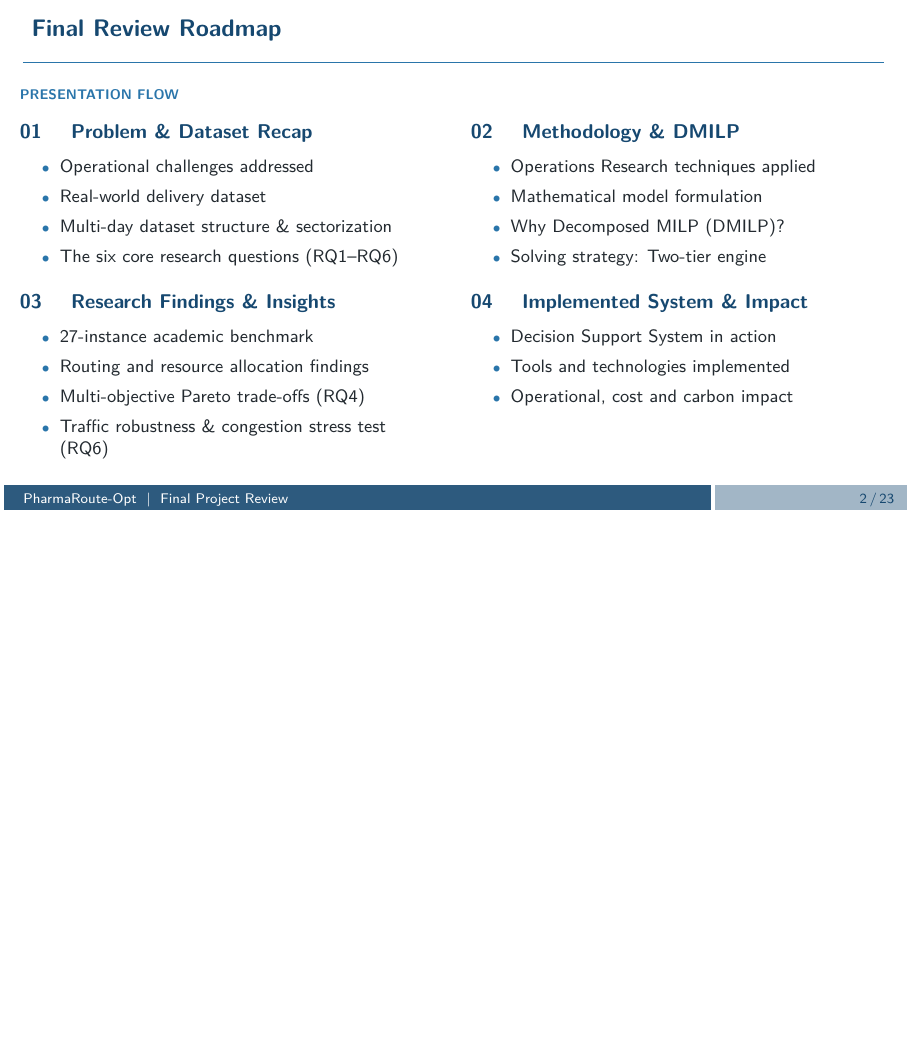
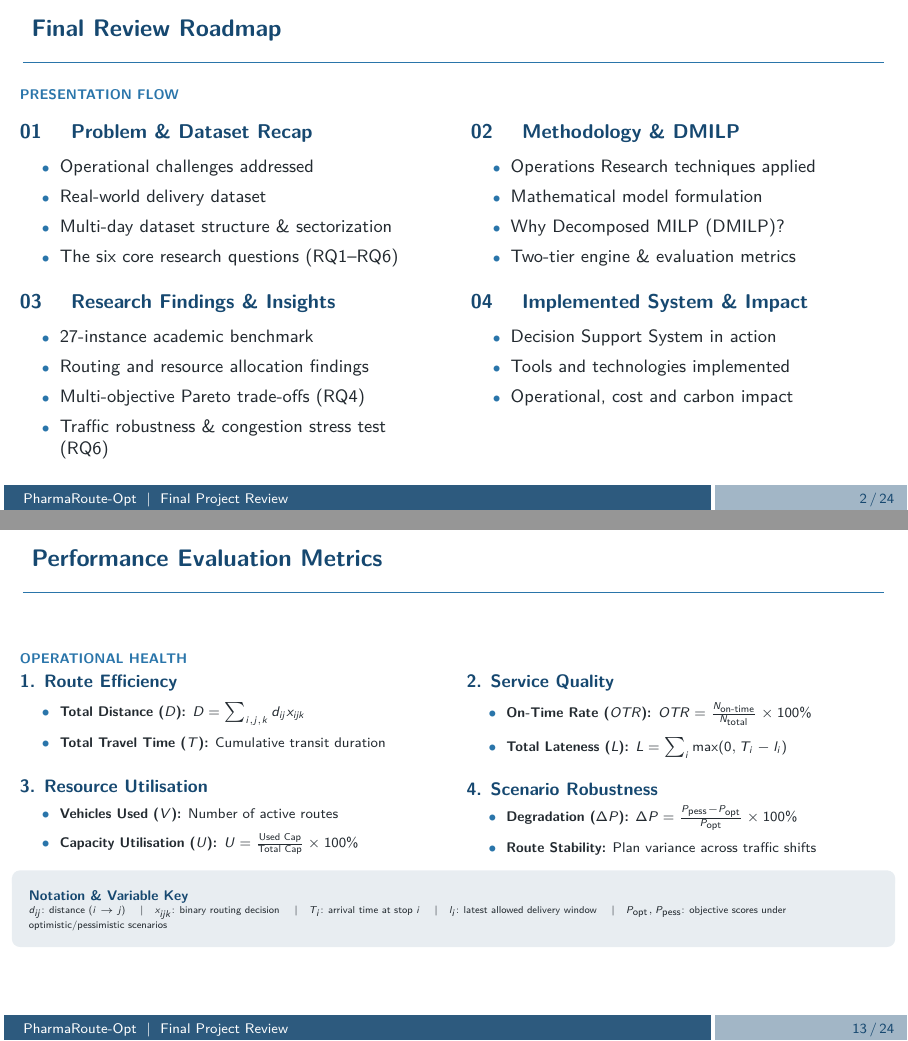
Before and after one commit to saiyesh1th/PharmaRoute-Opt, LaTeX slides (docs/final_presentation.tex): page 2 of 23 before the commit and pages 2 and 13 of 24 after it, the two joined at a grey line, the shorter picture padded with empty space. Compiled offline with pdfLaTeX.

Commit message:
docs: add Performance Evaluation Metrics slide before 27-Instance Academic Benchmark

```diff
--- a/docs/final_presentation.tex
+++ b/docs/final_presentation.tex
@@ -207,7 +207,7 @@ Yashwanth P T -- CB.SC.U4AIE23164
             \item Operations Research techniques applied
             \item Mathematical model formulation
             \item Why Decomposed MILP (DMILP)?
-            \item Solving strategy: Two-tier engine
+            \item Two-tier engine \& evaluation metrics
         \end{itemize}
 
         \vspace{0.25cm}
@@ -897,6 +897,86 @@ where:
 \end{frame}
 
 % ------------------------------------------------------------
+% PERFORMANCE EVALUATION METRICS
+% ------------------------------------------------------------
+
+\begin{frame}{Performance Evaluation Metrics}
+\sectiontag{Operational Health}
+
+\setbeamertemplate{itemize item}{\color{Accent}\scriptsize$\bullet$}
+
+\vspace{-0.15cm}
+
+\begin{columns}[T,totalwidth=\textwidth]
+
+    % LEFT COLUMN: EFFICIENCY & RESOURCE UTILISATION
+    \begin{column}{0.485\textwidth}
+
+        {\bfseries\color{Primary}\small 1. Route Efficiency}
+        \par\vspace{0.04cm}
+        \begin{itemize}
+            \setlength{\itemsep}{3pt}
+            \scriptsize
+            \item \textbf{Total Distance ($D$):} $D = \sum_{i,j,k} d_{ij}x_{ijk}$
+            \item \textbf{Total Travel Time ($T$):} Cumulative transit duration
+        \end{itemize}
+
+        \vspace{0.22cm}
+
+        {\bfseries\color{Primary}\small 3. Resource Utilisation}
+        \par\vspace{0.04cm}
+        \begin{itemize}
+            \setlength{\itemsep}{3pt}
+            \scriptsize
+            \item \textbf{Vehicles Used ($V$):} Number of active routes
+            \item \textbf{Capacity Utilisation ($U$):} $U = \frac{\text{Used Cap}}{\text{Total Cap}} \times 100\%$
+        \end{itemize}
+
+    \end{column}
+
+    % RIGHT COLUMN: SERVICE QUALITY & SCENARIO ROBUSTNESS
+    \begin{column}{0.485\textwidth}
+
+        {\bfseries\color{Primary}\small 2. Service Quality}
+        \par\vspace{0.04cm}
+        \begin{itemize}
+            \setlength{\itemsep}{3pt}
+            \scriptsize
+            \item \textbf{On-Time Rate ($OTR$):} $OTR = \frac{N_{\text{on-time}}}{N_{\text{total}}} \times 100\%$
+            \item \textbf{Total Lateness ($L$):} $L = \sum_i \max(0, T_i - l_i)$
+        \end{itemize}
+
+        \vspace{0.22cm}
+
+        {\bfseries\color{Primary}\small 4. Scenario Robustness}
+        \par\vspace{0.04cm}
+        \begin{itemize}
+            \setlength{\itemsep}{3pt}
+            \scriptsize
+            \item \textbf{Degradation ($\Delta P$):} $\Delta P = \frac{P_{\text{pess}} - P_{\text{opt}}}{P_{\text{opt}}} \times 100\%$
+            \item \textbf{Route Stability:} Plan variance across traffic shifts
+        \end{itemize}
+
+    \end{column}
+
+\end{columns}
+
+\vspace{0.2cm}
+
+% --- NOTATION & VARIABLE DEFINITION BOX ---
+\begin{beamercolorbox}[rounded=true,shadow=false,wd=\linewidth,sep=4.5pt]{block body}
+    {\bfseries\color{Primary}\scriptsize Notation \& Variable Key}\par\vspace{0.03cm}
+    \tiny\color{Dark}
+    $d_{ij}$: distance $(i \to j)$ \quad$\vert$\quad
+    $x_{ijk}$: binary routing decision \quad$\vert$\quad
+    $T_i$: arrival time at stop $i$ \quad$\vert$\quad
+    $l_i$: latest allowed delivery window \quad$\vert$\quad
+    $P_{\text{opt}}, P_{\text{pess}}$: objective scores under optimistic/pessimistic scenarios
+\end{beamercolorbox}
+
+\end{frame}
+
+% ------------------------------------------------------------
 % RESULTS: 27-INSTANCE ACADEMIC BENCHMARK
 % ------------------------------------------------------------
 
```
